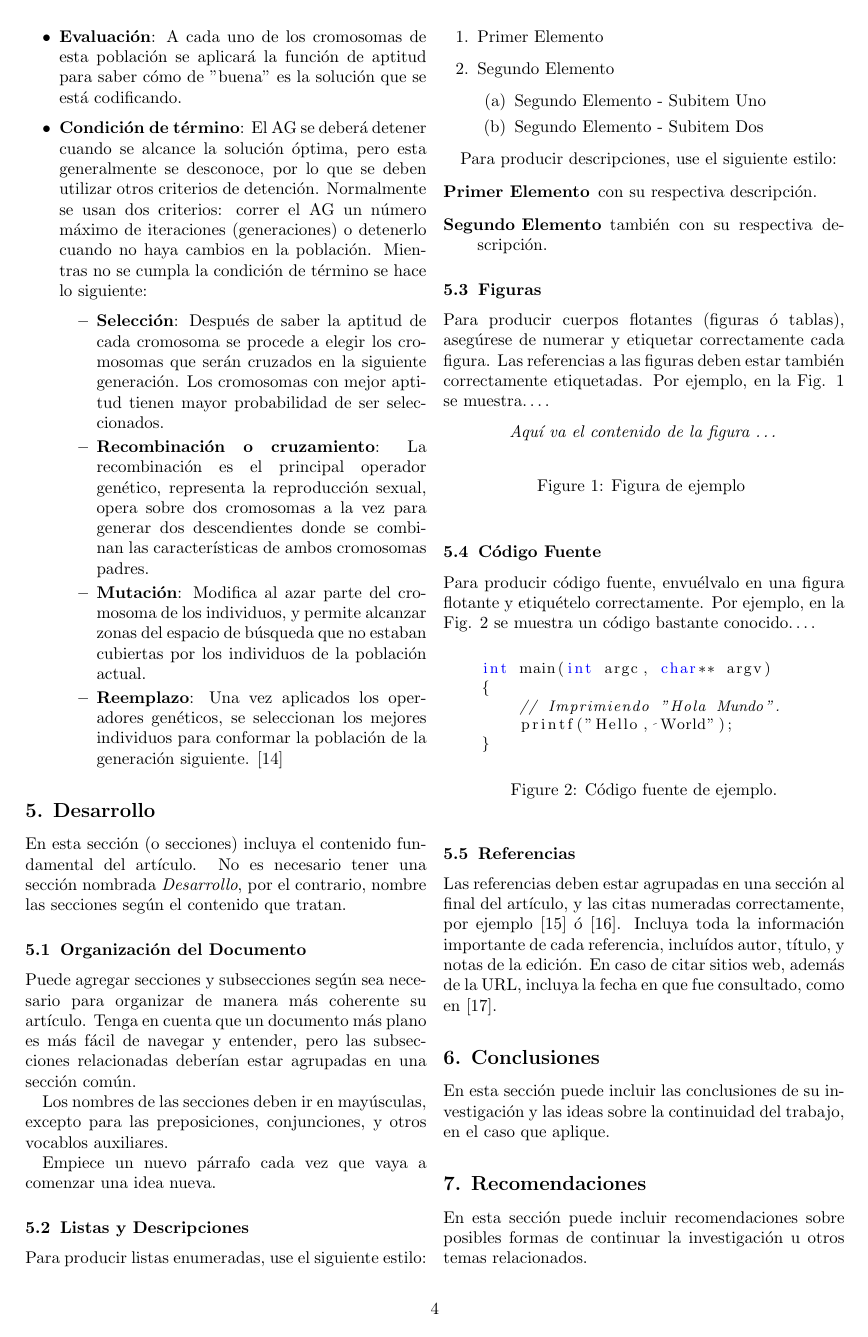
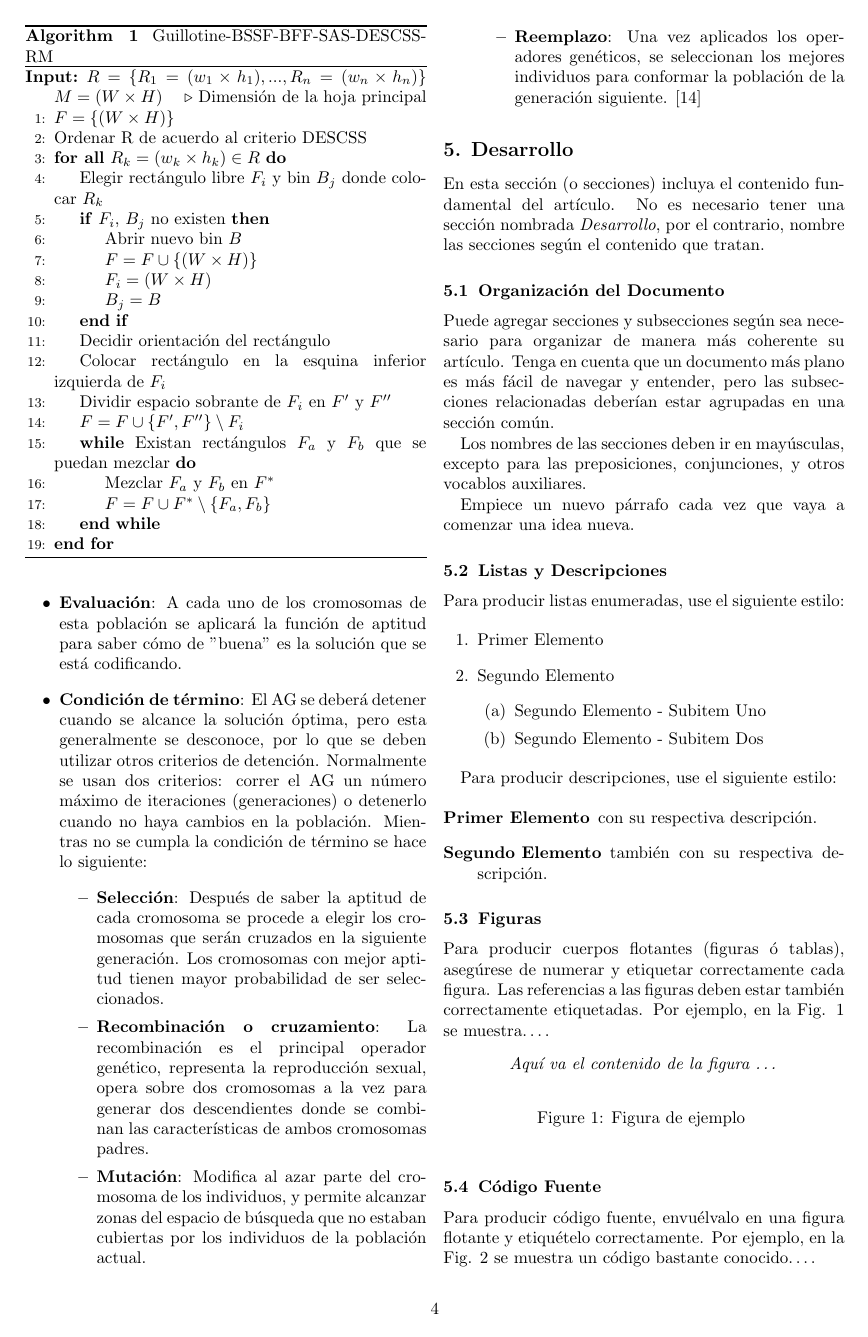
Before and after one commit to school-projects-UH/Real-2D-Cutting-Stock-Problem, a LaTeX paper (doc/jcematcom.tex): page 4 of 5. Compiled offline with pdfLaTeX.

Commit message:
add guillotine pseudocode

```diff
--- a/doc/jcematcom.tex
+++ b/doc/jcematcom.tex
@@ -28,6 +28,13 @@
 \usepackage[utf8]{inputenc}
 \usepackage{listings}
 \usepackage[pdftex]{hyperref}
+
+\usepackage{algorithm}
+%\usepackage{algorithmic}
+
+\usepackage{algpseudocode}
+
+%\usepackage[]{algorithm2e}
 %-----------------------------------------------------------------------------------
 % Configuración
 %-----------------------------------------------------------------------------------
@@ -329,6 +336,51 @@ En la implementación del algoritmo \textit{Guillotine} se usaron las siguientes
 	La principal limitante del algoritmo es que a causa de mantener una lista de rectángulos libres disjuntos es posible que no permita colocar un rectángulo aún cuando hay suficiente área libre para ello. Una manera en la que se puede mejorar el algorito es después de colocar un rectángulo encontrar todos los pares de rectángulos libre vecinos que pueden ser mezclados en uno solo y mezclarlos. Repetir este procedimiento mientras exista al menos un par de rectángulos libres $F_i, F_j$ que cumplan dicha condición.
 \end{itemize}
 
+\algrenewcommand\algorithmicrequire{\textbf{Input:}}
+\algrenewcommand\algorithmicensure{\textbf{Inicialización:}}
+\begin{algorithm}
+\caption{Guillotine-BSSF-BFF-SAS-DESCSS-RM}\label{guillotine}
+\begin{algorithmic}[1]
+	\Require $R = \{ R_1 = (w_1 \times h_1), ..., R_n = (w_n \times h_n) \}$ $ M = (W \times H)$ \Comment Dimensión de la hoja principal
+	\State $F = \{(W \times H)\}$
+	\State Ordenar R de acuerdo al criterio DESCSS
+	\ForAll {$R_k = (w_k \times h_k) \in R$}
+		\State Elegir rectángulo libre $F_i$ y bin $B_j$ donde colocar $R_k$
+		\If {$F_i$, $B_j$ no existen}
+			\State Abrir nuevo bin $B$
+			\State $F = F \cup \{(W \times H)\}$
+			\State $F_i = (W \times H)$
+			\State $B_j = B$
+		\EndIf
+		\State Decidir orientación del rectángulo
+		\State Colocar rectángulo en la esquina inferior izquierda de $F_i$
+		\State Dividir espacio sobrante de $F_i$ en $F'$ y $F''$
+		\State $F = F \cup \{F', F''\} \setminus F_i $
+		\While {Existan rectángulos $F_a$ y $F_b$ que se puedan mezclar}
+			\State Mezclar $F_a$ y $F_b$ en $F^*$
+			\State $F = F \cup F^* \setminus \{F_a, F_b\}  $
+		\EndWhile
+	\EndFor
+\end{algorithmic}
+\end{algorithm}
+
+%\begin{algorithm}
+%	\KwData{this text}
+%	\KwResult{how to write algorithm with \LaTeX2e }
+%	initialization\;
+%	\While{not at end of this document}{
+%		read current\;
+%		\eIf{understand}{
+%			go to next section\;
+%			current section becomes this one\;
+%		}{
+%			go back to the beginning of current section\;
+%		}
+%	}
+%	\caption{How to write algorithms}
+%\end{algorithm}
+
+
 \subsection{Algoritmo Genético}
 
 Los algoritmos genéticos son llamados así porque se inspiran en la evolución biológica y su base genético-molecular. Estos algoritmos hacen evolucionar una población de individuos sometiéndola a acciones aleatorias semejantes a las que actúan en la evolución biológica (mutaciones y recombinaciones genéticas), así como también a una selección de acuerdo con algún criterio, en función del cual se decide cuáles son los individuos más adaptados, que sobreviven, y cuáles los menos aptos, que son descartados.\cite{5}
```
Also changed, not shown: doc/jcematcom.pdf.
